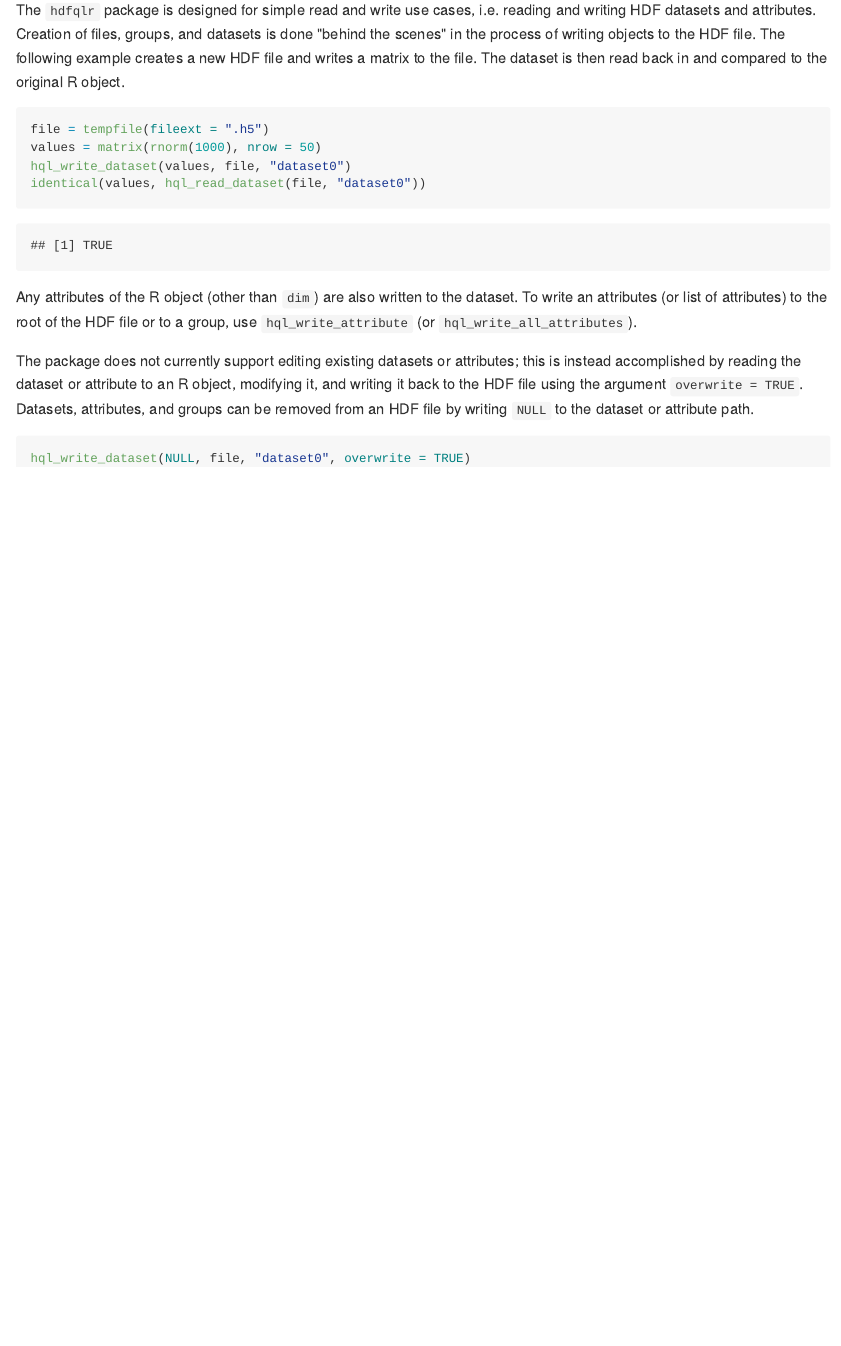
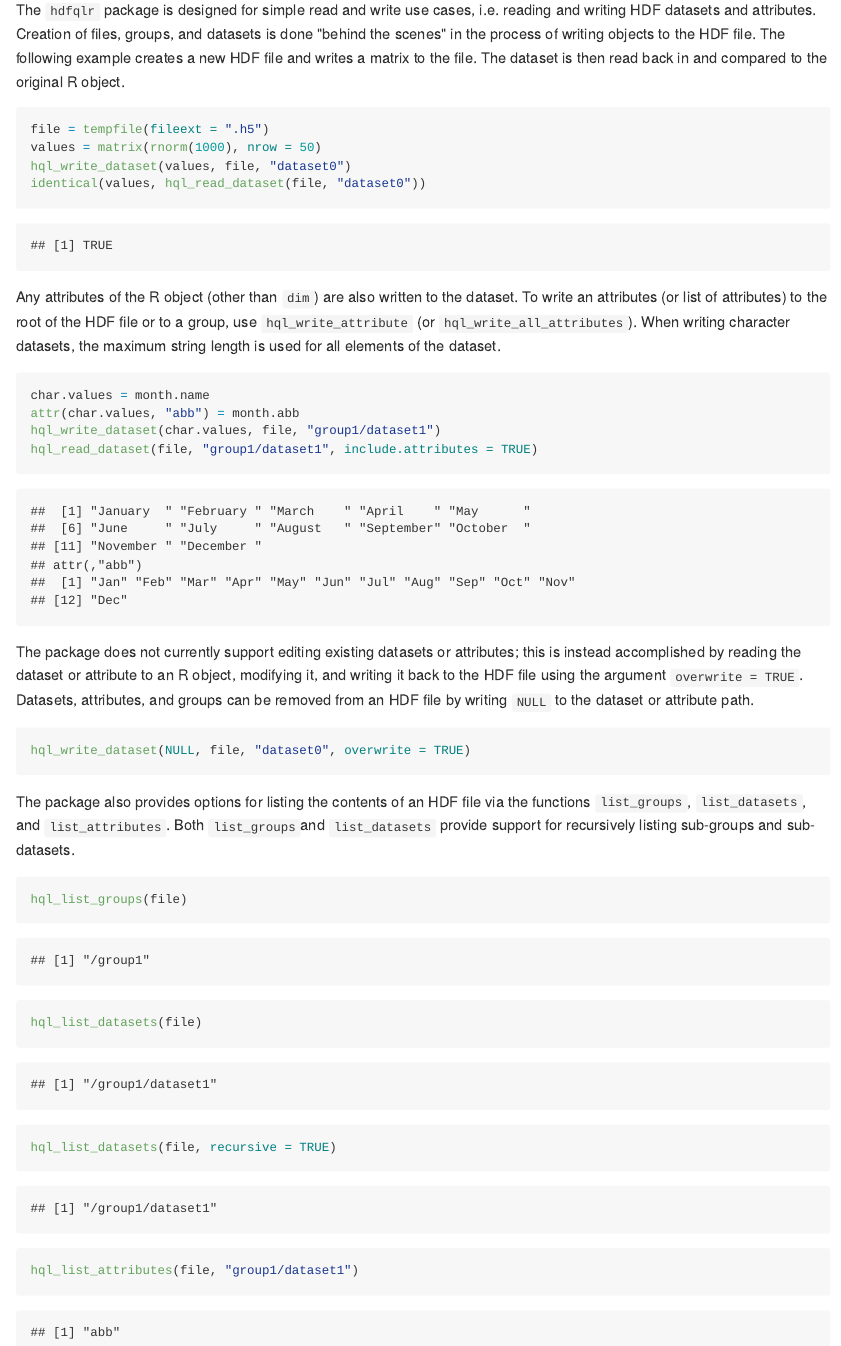
Before and after one commit to mkoohafkan/hdfqlr, an R Markdown document (vignettes/quickstart.rmd): the page in a window 1100 px wide, from 1000 px down. The pictures show the output file vignettes/quickstart.md that the author committed with the source, drawn offline in the style of GitHub.

Commit message:
doc updates

````diff
--- a/vignettes/quickstart.rmd
+++ b/vignettes/quickstart.rmd
@@ -94,6 +94,25 @@ Any attributes of the R object (other than `dim`) are also
 written to the dataset. To write an attributes (or list of
 attributes) to the root of the HDF file or to a group, use
 `hql_write_attribute` (or `hql_write_all_attributes`).
+When writing character datasets, the maximum string length is
+used for all elements of the dataset.
+
+
+```r
+char.values = month.name
+attr(char.values, "abb") = month.abb
+hql_write_dataset(char.values, file, "group1/dataset1")
+hql_read_dataset(file, "group1/dataset1", include.attributes = TRUE)
+```
+
+```
+##  [1] "January  " "February " "March    " "April    " "May      "
+##  [6] "June     " "July     " "August   " "September" "October  "
+## [11] "November " "December "
+## attr(,"abb")
+##  [1] "Jan" "Feb" "Mar" "Apr" "May" "Jun" "Jul" "Aug" "Sep" "Oct" "Nov"
+## [12] "Dec"
+```
 
 The package does not currently support editing existing datasets
 or attributes; this is instead accomplished by reading the dataset
@@ -106,3 +125,41 @@ attributes, and groups can be removed from an HDF file by writing
 ```r
 hql_write_dataset(NULL, file, "dataset0", overwrite = TRUE)
 ```
+
+The package also provides options for listing the contents of an
+HDF file via the functions `list_groups`, `list_datasets`, and
+`list_attributes`. Both `list_groups`and `list_datasets` provide
+support for recursively listing sub-groups and sub-datasets.
+
+
+```r
+hql_list_groups(file)
+```
+
+```
+## [1] "/group1"
+```
+
+```r
+hql_list_datasets(file)
+```
+
+```
+## [1] "/group1/dataset1"
+```
+
+```r
+hql_list_datasets(file, recursive = TRUE)
+```
+
+```
+## [1] "/group1/dataset1"
+```
+
+```r
+hql_list_attributes(file, "group1/dataset1")
+```
+
+```
+## [1] "abb"
+```
````
Also changed, not shown: vignettes/_quickstart.rmd (+21 -0 lines), vignettes/quickstart.md, 1 other file.
